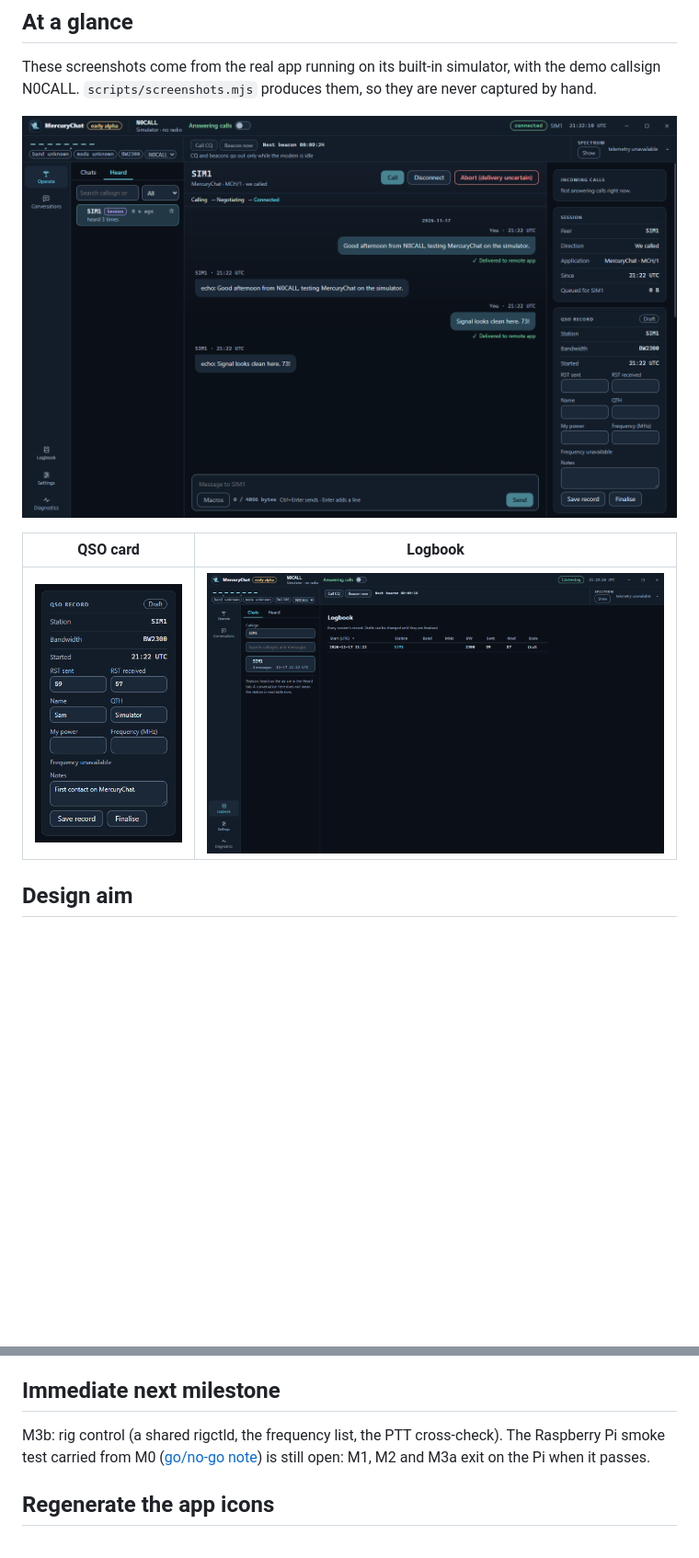
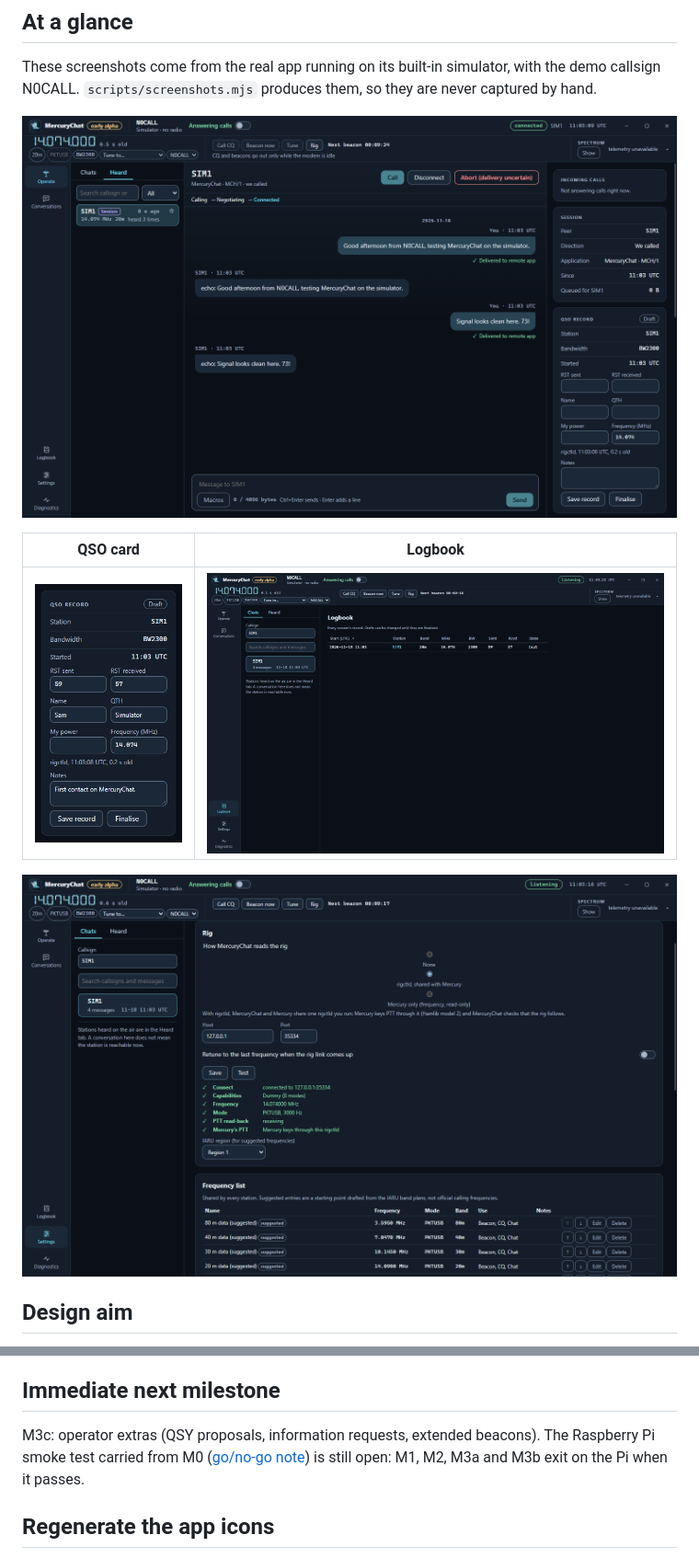
Before and after one commit to armysarge/mercurychat, a Markdown page: README.md, 2 parts joined by grey strips. Shown at 92% size. Drawn GitHub-style; pictures changed too: design/screenshots/logbook.png, design/screenshots/operate-dark.png, design/screenshots/qso-card.png; blank space fills up the shorter version.

```diff
--- a/README.md
+++ b/README.md
@@ -31,6 +31,8 @@ These screenshots come from the real app running on its built-in simulator, with
 | QSO card | Logbook |
 | --- | --- |
 | ![The QSO record for a session with SIM1: RST, name, QTH and notes](design/screenshots/qso-card.png) | ![The Logbook listing a draft record for SIM1](design/screenshots/logbook.png) |
+
+![Settings, Rig tab: the shared rigctld address, a link test with every step passing, and the suggested frequency list](design/screenshots/settings-rig.png)
 
 ## Design aim
 
@@ -66,7 +68,7 @@ MercuryChat-to-MercuryChat interoperability is the initial target. A VARA-like h
 
 ## Immediate next milestone
 
-M3b: rig control (a shared rigctld, the frequency list, the PTT cross-check). The Raspberry Pi smoke test carried from M0 ([go/no-go note](docs/M0-go-no-go.md)) is still open: M1, M2 and M3a exit on the Pi when it passes.
+M3c: operator extras (QSY proposals, information requests, extended beacons). The Raspberry Pi smoke test carried from M0 ([go/no-go note](docs/M0-go-no-go.md)) is still open: M1, M2, M3a and M3b exit on the Pi when it passes.
 
 ## Regenerate the app icons
 
```
Also changed, not shown: other parts of README.md (+1 -1 lines), CHANGELOG.md (+10 -0 lines), lab/README.md (+28 -0 lines), design/screenshots/operate-light.png, design/screenshots/settings-station.png, 7 other files.
